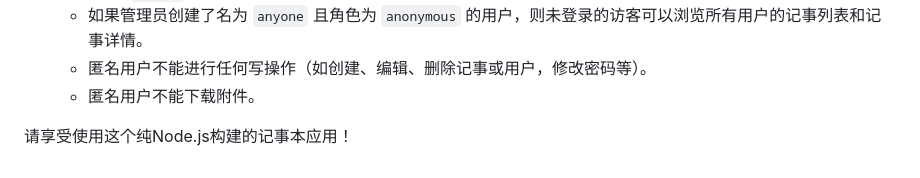
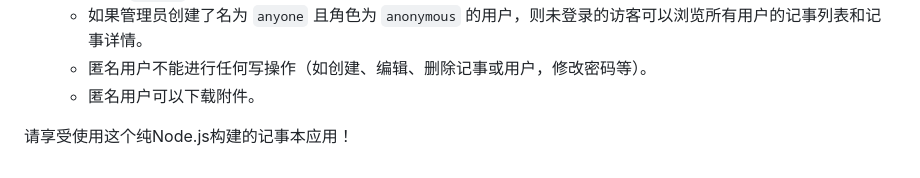
Before and after one commit to Limkon/Netnope, a Markdown page: README.md, the part around the change. GitHub-like rendering.

```diff
--- a/README.md
+++ b/README.md
@@ -115,6 +115,6 @@
 * **匿名用户 (`anyone` / 访客)**:
     * 如果管理员创建了名为 `anyone` 且角色为 `anonymous` 的用户，则未登录的访客可以浏览所有用户的记事列表和记事详情。
     * 匿名用户不能进行任何写操作（如创建、编辑、删除记事或用户，修改密码等）。
-    * 匿名用户不能下载附件。
+    * 匿名用户可以下载附件。
 
 请享受使用这个纯Node.js构建的记事本应用！
```
